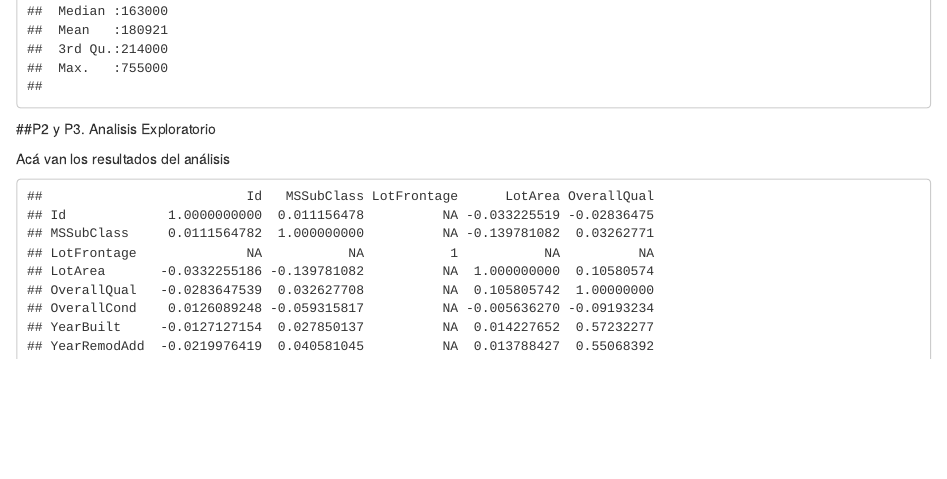
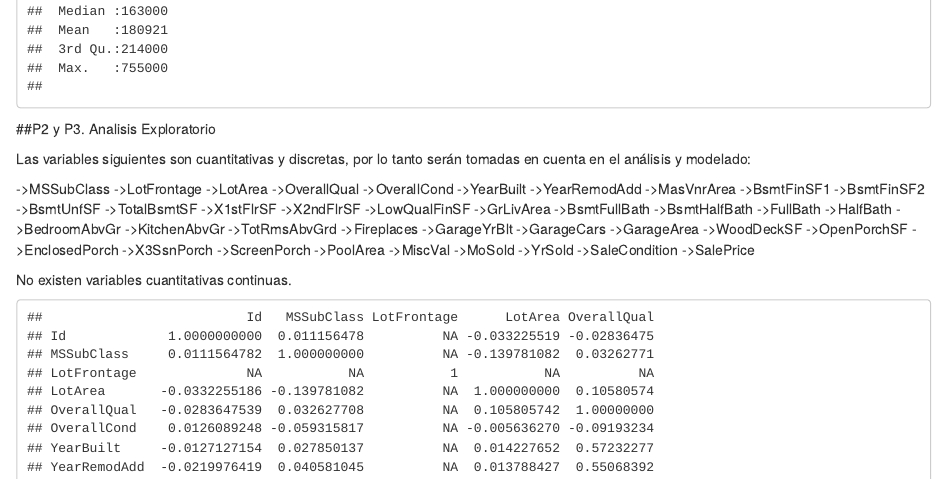
Before and after one commit to stefanquintana7/HT3-MineriaDatos, an R Markdown document (HT3.Rmd): the page in a window 1100 px wide, from 4960 px down. Rendered offline with R 4.5, knitr and Pandoc, with nearby package versions.

Commit message:
Update HT3.Rmd

````diff
--- a/HT3.Rmd
+++ b/HT3.Rmd
@@ -15,7 +15,51 @@ summary(datos)
 ```
 ##P2 y P3. Analisis Exploratorio
 
-Acá van los resultados del análisis
+Las variables siguientes son cuantitativas y discretas, por lo tanto serán tomadas en cuenta en el análisis y modelado:
+
+->MSSubClass
+->LotFrontage
+->LotArea
+->OverallQual
+->OverallCond
+->YearBuilt
+->YearRemodAdd
+->MasVnrArea
+->BsmtFinSF1
+->BsmtFinSF2
+->BsmtUnfSF
+->TotalBsmtSF
+->X1stFlrSF
+->X2ndFlrSF
+->LowQualFinSF
+->GrLivArea
+->BsmtFullBath
+->BsmtHalfBath
+->FullBath
+->HalfBath
+->BedroomAbvGr
+->KitchenAbvGr
+->TotRmsAbvGrd
+->Fireplaces
+->GarageYrBlt
+->GarageCars
+->GarageArea
+->WoodDeckSF
+->OpenPorchSF
+->EnclosedPorch
+->X3SsnPorch
+->ScreenPorch
+->PoolArea
+->MiscVal
+->MoSold
+->YrSold
+->SaleCondition
+->SalePrice
+
+No existen variables cuantitativas continuas.
+
+
+
 ```{r, echo = FALSE}
 datos2 <- dplyr::select_if(datos, is.numeric)
 datosc <- scale(datos2)
````
